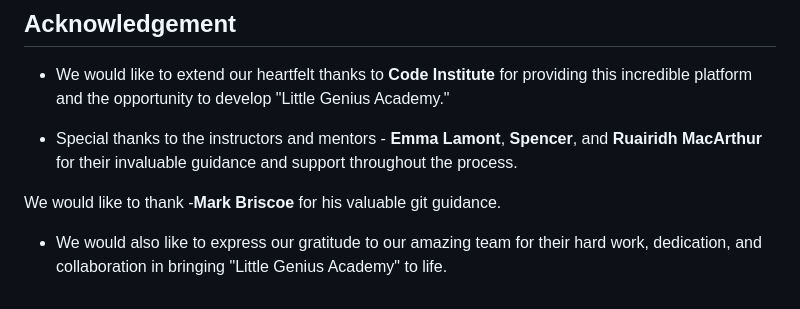
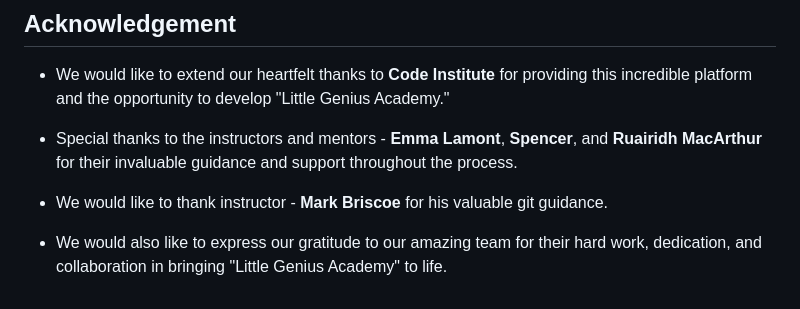
Before and after one commit to SonaliP11/Little-Genius-Academy, a Markdown page: README.md, the part around one of its changes. GitHub-like rendering.

Commit message:
alignment issue in readme

```diff
--- a/README.md
+++ b/README.md
@@ -241,6 +241,6 @@ These future features aim to create a more comprehensive and interactive learnin
 - Special thanks to the instructors and mentors - **Emma Lamont**, **Spencer**, and **Ruairidh MacArthur** for their invaluable guidance and support throughout the process.
 
 
-We would like to thank -**Mark Briscoe** for his valuable git guidance.
+- We would like to thank  instructor - **Mark Briscoe** for his valuable git guidance.
 
 - We would also like to express our gratitude to our amazing team for their hard work, dedication, and collaboration in bringing "Little Genius Academy" to life.
```
Also changed, not shown: other parts of README.md (+1 -1 lines).
